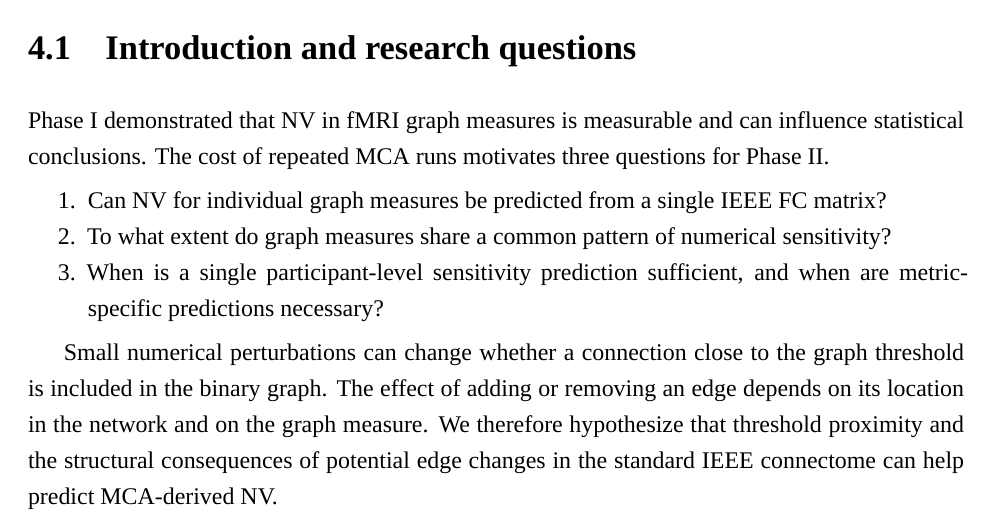
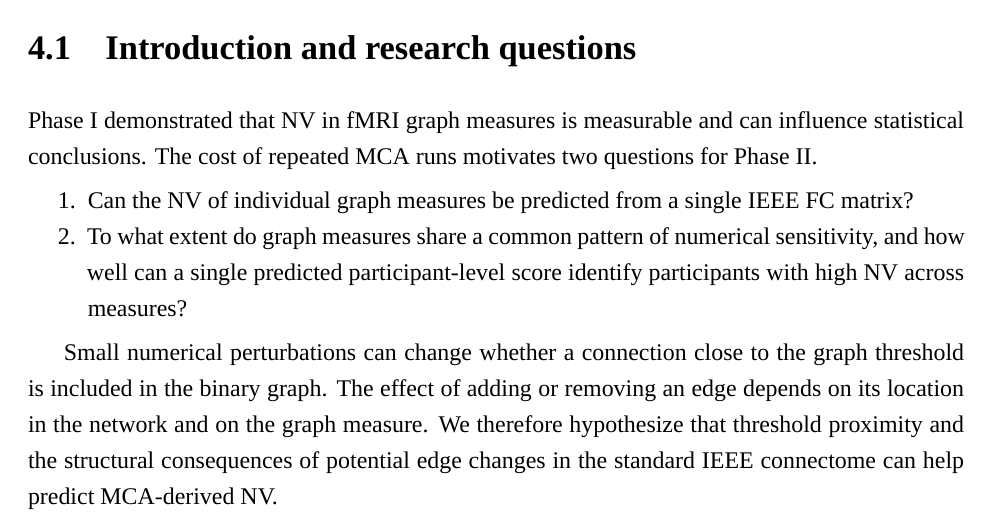
Before and after one commit to mina94az/phd-proposal, a LaTeX thesis (main.tex, which reads sections/04-future-work.tex): part of page 32 of 42, cut so that both start at the same text. Compiled offline with XeLaTeX; a missing font is replaced by an installed copy or a similar font.

Commit message:
Refine Phase II research questions

```diff
--- a/sections/04-future-work.tex
+++ b/sections/04-future-work.tex
@@ -7,12 +7,11 @@ This phase asks whether NV can be predicted for individual graph measures from o
 
 \section{Introduction and research questions}
 
-Phase~I demonstrated that NV in fMRI graph measures is measurable and can influence statistical conclusions. The cost of repeated MCA runs motivates three questions for Phase~II.
+Phase~I demonstrated that NV in fMRI graph measures is measurable and can influence statistical conclusions. The cost of repeated MCA runs motivates two questions for Phase~II.
 
 \begin{enumerate}
-  \item Can NV for individual graph measures be predicted from a single IEEE FC matrix?
-  \item To what extent do graph measures share a common pattern of numerical sensitivity?
-  \item When is a single participant-level sensitivity prediction sufficient, and when are metric-specific predictions necessary?
+  \item Can the NV of individual graph measures be predicted from a single IEEE FC matrix?
+  \item To what extent do graph measures share a common pattern of numerical sensitivity, and how well can a single predicted participant-level score identify participants with high NV across measures?
 \end{enumerate}
 
 Small numerical perturbations can change whether a connection close to the graph threshold is included in the binary graph. The effect of adding or removing an edge depends on its location in the network and on the graph measure. We therefore hypothesize that threshold proximity and the structural consequences of potential edge changes in the standard IEEE connectome can help predict MCA-derived NV.
```
